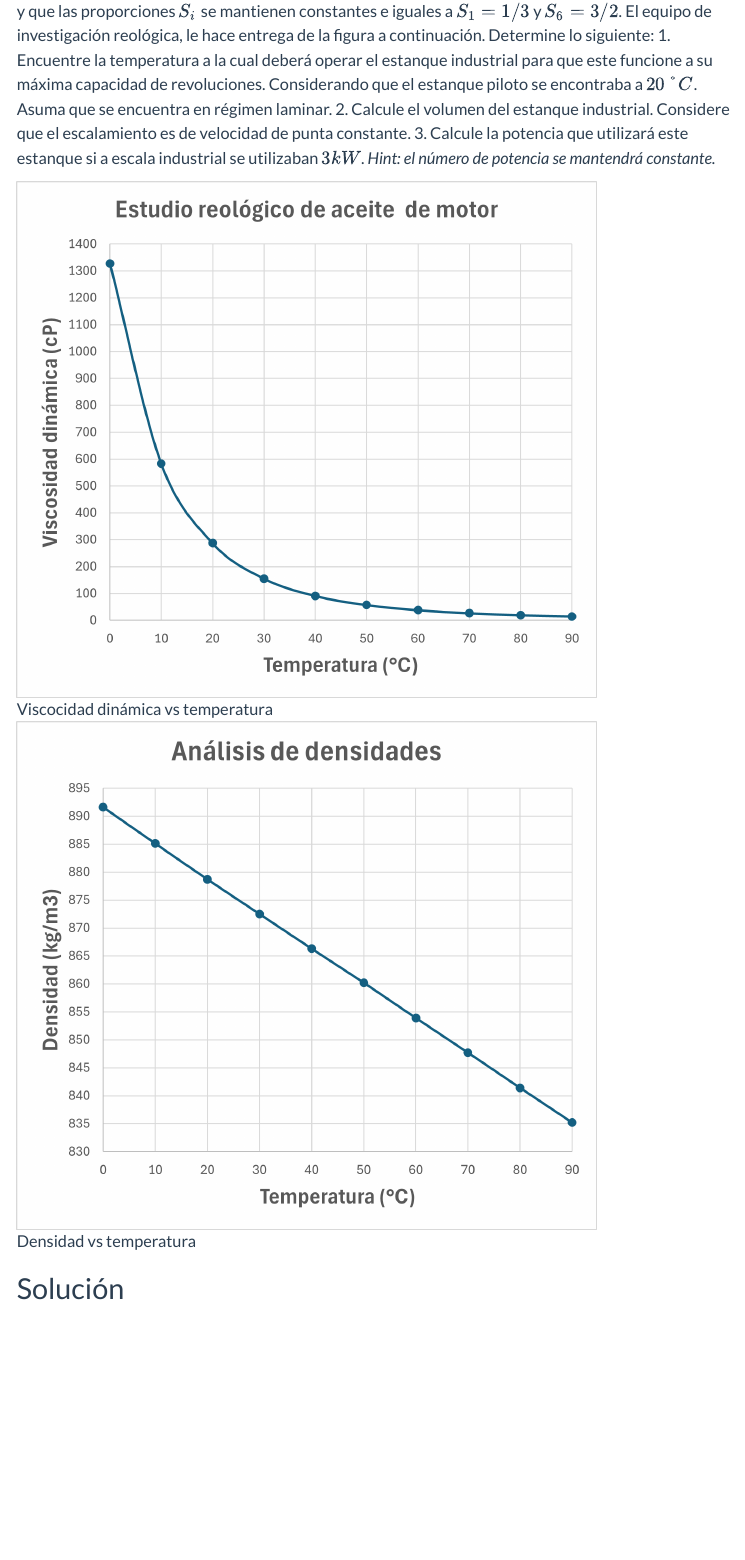
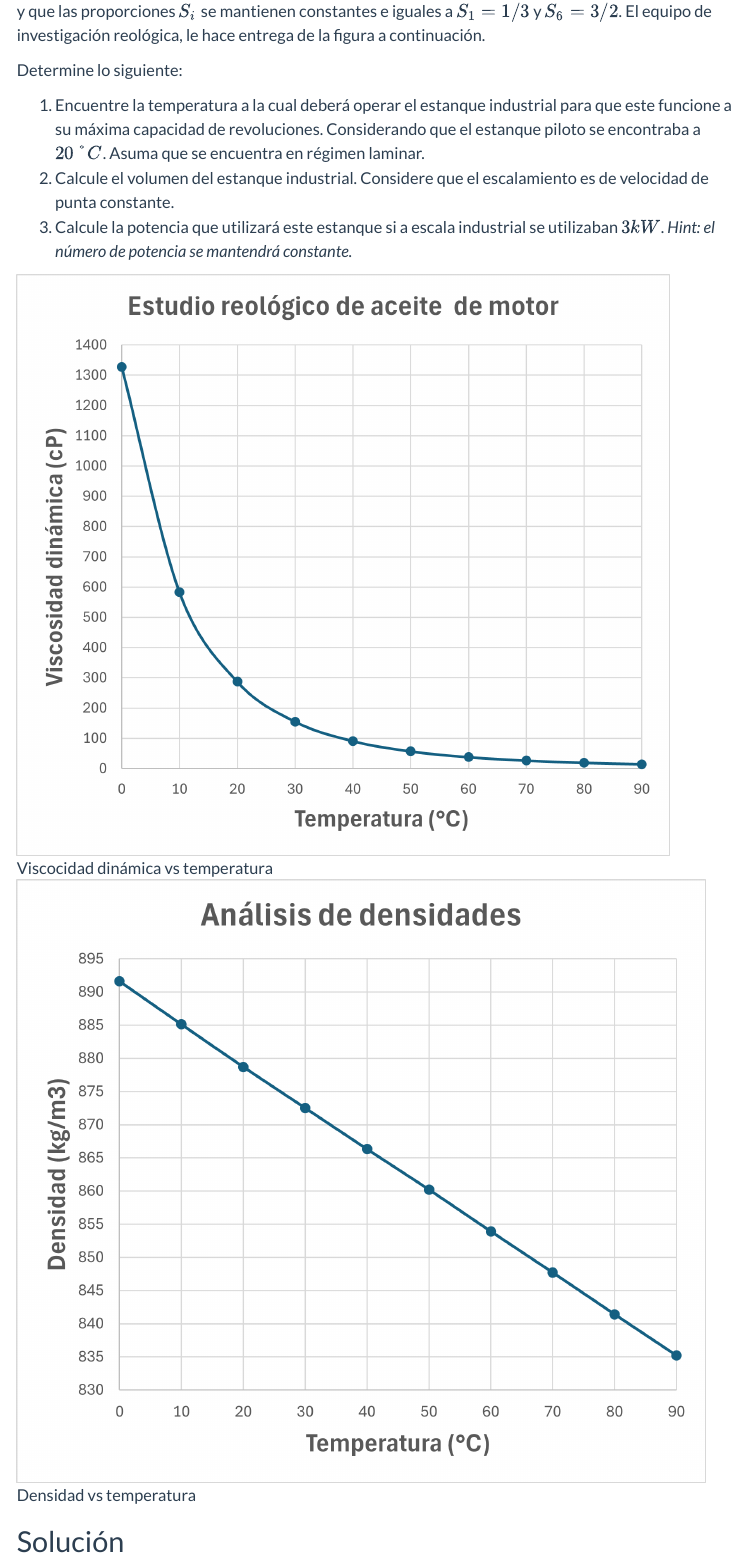
Before and after one commit to OO-UU/workbook_IIQ2013, a Quarto document (e_prop/02_agitacion/e02_2.qmd): the page in a window 1100 px wide, from 310 px down. Rendered offline with R 4.5, knitr and Pandoc in place of Quarto, with nearby package versions; folded parts are opened; some code elsewhere in the file could not run offline; menus at the side of the page are left out.

Commit message:
changed: e01_1, e02_1 and e02_2

```diff
--- a/e_prop/02_agitacion/e02_2.qmd
+++ b/e_prop/02_agitacion/e02_2.qmd
@@ -19,16 +19,19 @@ jupyter: python3
 
 ## Enunciado
 
-Usted trabaja en un centro de investigación de aceites para uso industrial llamado Uncle Oil®. Recientemente, su jefe le ha pedido escalar su agitador piloto a uno industrial para masificar la producción de aceite de motor (ambos estanques cilíndricos). Considere que su agitador a escala piloto funciona a $400\hspace{1mm}RPM$, y que el motor con el que cuenta el centro de investigación para escala industrial alcanza los $230\hspace{1mm}RPM$. Usted sabe que el diámetro del agitador piloto es $D_{a,1}=15\hspace{1mm}(cm)$, y que las proporciones $S_i$ se mantienen constantes e iguales a $S_1=1/3$ y $S_6=3/2$. El equipo de investigación reológica, le hace entrega de la figura a continuación. Determine lo siguiente:
+Usted trabaja en un centro de investigación de aceites para uso industrial llamado Uncle Oil®. Recientemente, su jefe le ha pedido escalar su agitador piloto a uno industrial para masificar la producción de aceite de motor (ambos estanques cilíndricos). Considere que su agitador a escala piloto funciona a $400\hspace{1mm}RPM$, y que el motor con el que cuenta el centro de investigación para escala industrial alcanza los $230\hspace{1mm}RPM$. Usted sabe que el diámetro del agitador piloto es $D_{a,1}=15\hspace{1mm}(cm)$, y que las proporciones $S_i$ se mantienen constantes e iguales a $S_1=1/3$ y $S_6=3/2$. El equipo de investigación reológica, le hace entrega de la figura a continuación.
+
+Determine lo siguiente:
+
 1. Encuentre la temperatura a la cual deberá operar el estanque industrial para que este funcione a su máxima capacidad de revoluciones. Considerando que el estanque piloto se encontraba a $20\hspace{1mm}°C$. Asuma que se encuentra en régimen laminar.
 2. Calcule el volumen del estanque industrial. Considere que el escalamiento es de velocidad de punta constante.
 3. Calcule la potencia que utilizará este estanque si a escala industrial se utilizaban $3kW$. *Hint: el número de potencia se mantendrá constante.*
 
 ::: {#imgs02_2 layout-ncol=2 layout-align="center"}
 
-![Viscocidad dinámica vs temperatura](./images/img02_2-1.png){width="80%"}
+![Viscocidad dinámica vs temperatura](./images/img02_2-1.png){width="90%"}
 
-![Densidad vs temperatura](./images/img02_2-2.png){width="80%"}
+![Densidad vs temperatura](./images/img02_2-2.png){width="95%"}
 
 :::
 
```
Also changed, not shown: e_prop/01_FNN/e01_1.qmd (+3 -0 lines), e_prop/02_agitacion/e02_1.qmd (+1 -0 lines), e_prop/02_agitacion/e02_2.qmd (2 more changed lines), 1 other file.
